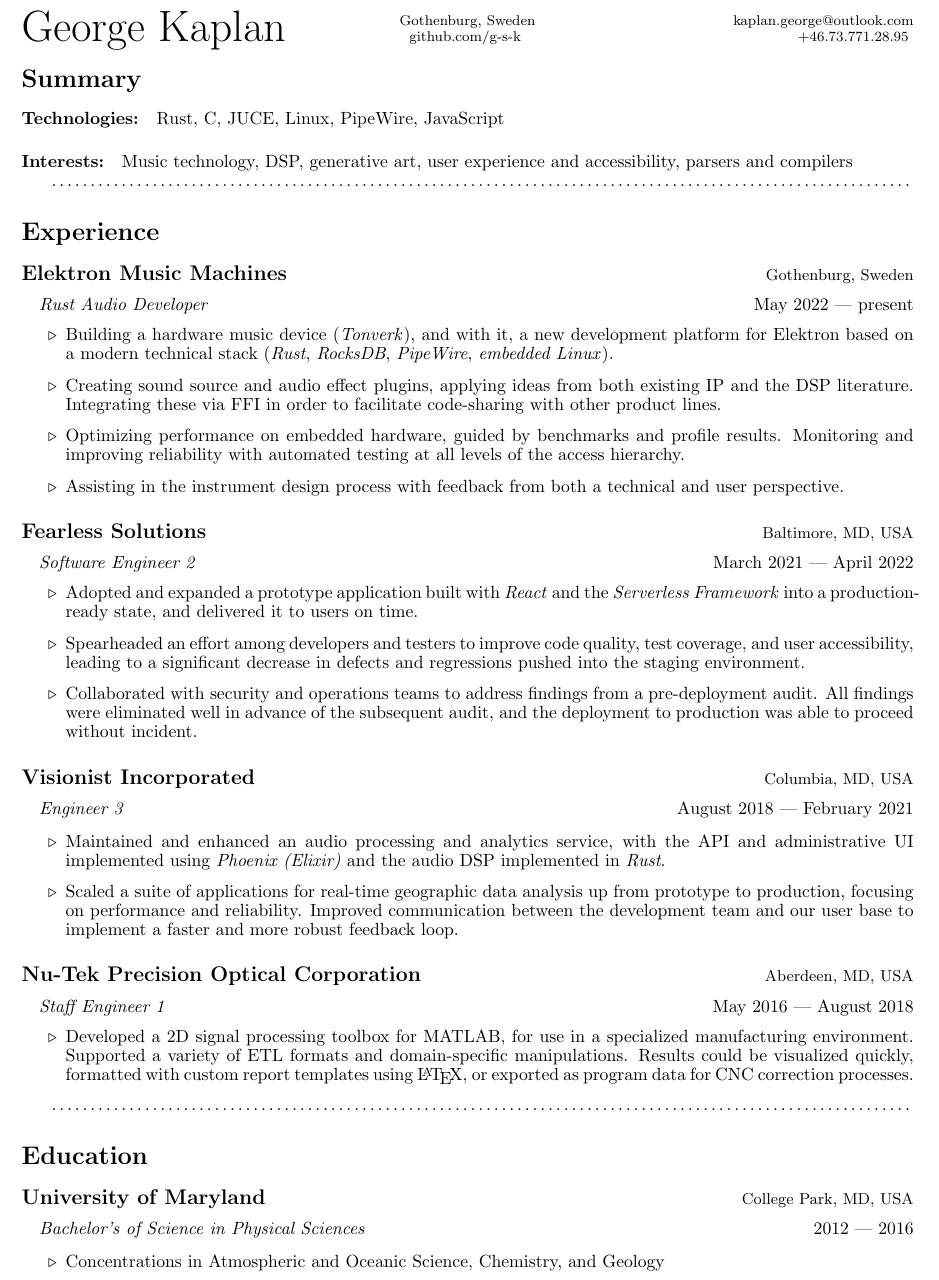
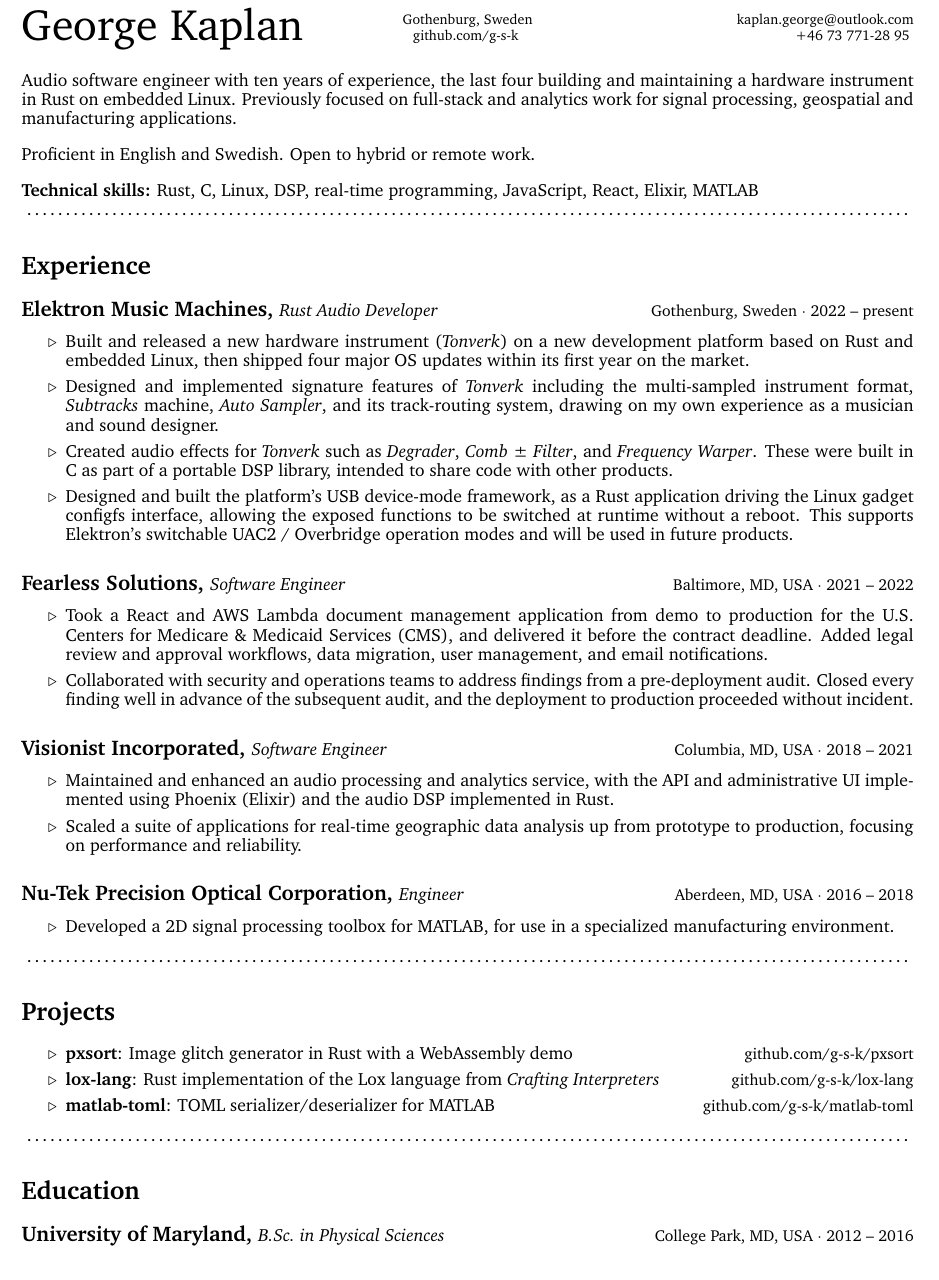
Before and after one commit to g-s-k/resume, a LaTeX CV (src/Kaplan_George_resume.tex): part of the page, cut so that both start at the same text. Compiled offline with pdfLaTeX.

Commit message:
Update prose, add summary text, add Projects section

```diff
--- a/src/Kaplan_George_resume.tex
+++ b/src/Kaplan_George_resume.tex
@@ -1,5 +1,5 @@
 \documentclass[10pt]{article}
-\usepackage[margin=0.75in]{geometry}
+\usepackage[margin=0.75in,top=0.95in,headheight=30pt,headsep=7pt]{geometry}
 \usepackage[pdfauthor={George Kaplan},%
             pdftitle={George Kaplan's Resume},%
             hidelinks,%
@@ -31,82 +48,83 @@
 \begin{document}
 \pagenumbering{gobble}
 
-\section*{Summary}
-\paragraph{Technologies:} Rust, C, JUCE, Linux, PipeWire, JavaScript
+Audio software engineer with ten years of experience, the last four building
+and maintaining a hardware instrument in Rust on embedded Linux. Previously
+focused on full-stack and analytics work for signal processing, geospatial and
+manufacturing applications.
 
-\paragraph{Interests:} Music technology, DSP, generative art, user
-experience and accessibility, parsers and compilers
+\vspace{2ex}
+
+Proficient in English and Swedish. Open to hybrid or remote work.
+
+\vspace{2ex}
+
+\textbf{Technical skills:} Rust, C, Linux, DSP, real-time programming, JavaScript,
+React, Elixir, MATLAB
 
 \dotfill
 
 \section*{Experience}
-\subsection*{Elektron Music Machines \hfill \textnormal{\small Gothenburg, Sweden}}
-\paragraph{}
-\textit{Rust Audio Developer} \hfill May 2022 --- present
+\entry{Elektron Music Machines}{Gothenburg, Sweden}{Rust Audio Developer}{2022 -- present}
 \begin{itemize}
-  \item Building a hardware music device (\textit{Tonverk}), and with it, a new
-    development platform for Elektron based on a modern technical stack
-    (\textit{Rust}, \textit{RocksDB}, \textit{PipeWire}, \textit{embedded
-    Linux}).
-  \item Creating sound source and audio effect plugins, applying ideas from
-    both existing IP and the DSP literature. Integrating these via FFI in order
-    to facilitate code-sharing with other product lines.
-  \item Optimizing performance on embedded hardware, guided by benchmarks and
-    profile results. Monitoring and improving reliability with automated
-    testing at all levels of the access hierarchy.
-  \item Assisting in the instrument design process with feedback from both a
-    technical and user perspective.
+  \item Built and released a new hardware instrument (\textit{Tonverk}) on a
+    new development platform based on Rust and embedded Linux, then shipped
+    four major OS updates within its first year on the market.
+  \item Designed and implemented signature features of \textit{Tonverk}
+    including the multi-sampled instrument format, \mbox{\textit{Subtracks}}
+    machine, \textit{Auto Sampler}, and its track-routing system, drawing on my
+    own experience as a musician and sound designer.
+  \item Created audio effects for \textit{Tonverk} such as \textit{Degrader},
+    \textit{Comb ± Filter}, and \textit{Frequency Warper}. These were built in
+    C as part of a portable DSP library, intended to share code with other
+    products.
+  \item Designed and built the platform's USB device-mode framework, as a Rust
+    application driving the Linux gadget configfs interface, allowing the
+    exposed functions to be switched at runtime without a reboot. This supports
+    Elektron's switchable UAC2 / Overbridge operation modes and will be used in
+    future products.
 \end{itemize}
 
-\subsection*{Fearless Solutions \hfill \textnormal{\small Baltimore, MD, USA}}
-\paragraph{}
-\textit{Software Engineer 2} \hfill March 2021 --- April 2022
+\entry{Fearless Solutions}{Baltimore, MD, USA}{Software Engineer}{2021 -- 2022}
 \begin{itemize}
-  \item Adopted and expanded a prototype application built with \textit{React}
-    and the \textit{Serverless Framework} into a production-ready state, and
-    delivered it to users on time.
-  \item Spearheaded an effort among developers and testers to improve code
-    quality, test coverage, and user accessibility, leading to a significant
-    decrease in defects and regressions pushed into the staging environment.
+  \item Took a React and AWS Lambda document management application from demo
+    to production for the U.S. Centers for Medicare \& Medicaid Services (CMS),
+    and delivered it before the contract deadline. Added legal review and
+    approval workflows, data migration, user management, and email
+    notifications.
   \item Collaborated with security and operations teams to address findings
-    from a pre-deployment audit. All findings were eliminated well in advance
-    of the subsequent audit, and the deployment to production was able to
-    proceed without incident.
+    from a pre-deployment audit. Closed every finding well in advance of the
+    subsequent audit, and the deployment to production proceeded without
+    incident.
 \end{itemize}
 
-\subsection*{Visionist Incorporated \hfill \textnormal{\small Columbia, MD, USA}}
-\paragraph{}
-\textit{Engineer 3} \hfill August 2018 --- February 2021
-
+\entry{Visionist Incorporated}{Columbia, MD, USA}{Software Engineer}{2018 -- 2021}
 \begin{itemize}
-  \item Maintained and enhanced an audio processing and analytics service,
-    with the API and administrative UI implemented using \textit{Phoenix (Elixir)}
-    and the audio DSP implemented in \textit{Rust}.
-  \item Scaled a suite of applications for real-time geographic data
-    analysis up from prototype to production, focusing on performance and
-    reliability. Improved communication between the development team and our
-    user base to implement a faster and more robust feedback loop.
+  \item Maintained and enhanced an audio processing and analytics service, with
+    the API and administrative UI implemented using Phoenix (Elixir) and the
+    audio DSP implemented in Rust.
+  \item Scaled a suite of applications for real-time geographic data analysis
+    up from prototype to production, focusing on performance and reliability.
 \end{itemize}
 
-\subsection*{Nu-Tek Precision Optical Corporation \hfill \textnormal{\small Aberdeen, MD, USA}}
-\paragraph{}
-\textit{Staff Engineer 1} \hfill May 2016 --- August 2018
+\entry{Nu-Tek Precision Optical Corporation}{Aberdeen, MD, USA}{Engineer}{2016 -- 2018}
 \begin{itemize}
-  \item Developed a 2D signal processing toolbox for MATLAB, for use in a specialized
-    manufacturing environment. Supported a variety of ETL formats and domain-specific
-    manipulations. Results could be visualized quickly, formatted with custom report
-    templates using \LaTeX, or exported as program data for CNC correction processes.
+  \item Developed a 2D signal processing toolbox for MATLAB, for use in a
+    specialized manufacturing environment.
+\end{itemize}
+
+\dotfill
+
+\section*{Projects}
+\begin{itemize}
+    \project{pxsort}{github.com/g-s-k/pxsort}{Image glitch generator in Rust with a WebAssembly demo}
+    \project{lox-lang}{github.com/g-s-k/lox-lang}{Rust implementation of the Lox language from \textit{Crafting Interpreters}}
+    \project{matlab-toml}{github.com/g-s-k/matlab-toml}{TOML serializer/deserializer for MATLAB}
 \end{itemize}
 
 \dotfill
 
 \section*{Education}
-\subsection*{University of Maryland \hfill \textnormal{\small College Park, MD, USA}}
-\paragraph{}
-\textit{Bachelor's of Science in Physical Sciences} \hfill 2012 --- 2016
-
-\begin{itemize}
-  \item Concentrations in Atmospheric and Oceanic Science, Chemistry, and Geology
-\end{itemize}
+\entry{University of Maryland}{College Park, MD, USA}{B.Sc.\ in Physical Sciences}{2012 -- 2016}
 
 \end{document}
```
Also changed, not shown: src/Kaplan_George_resume.tex (23 more changed lines).
